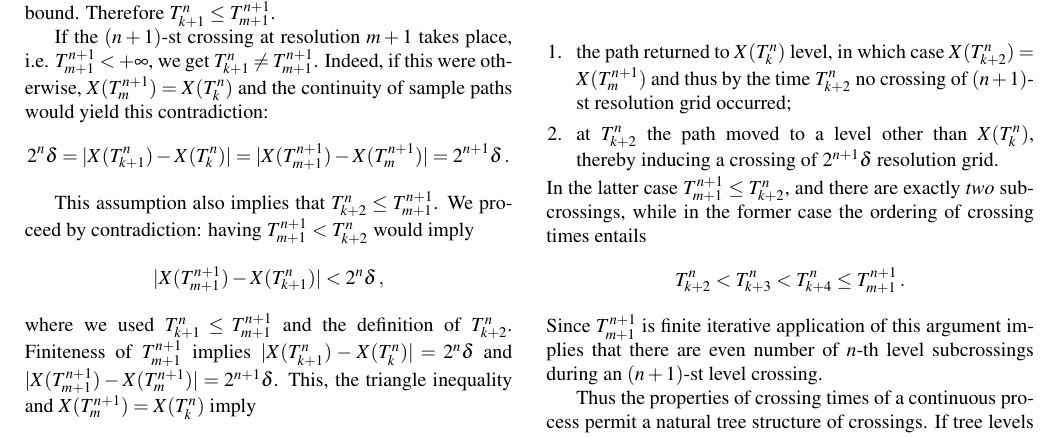
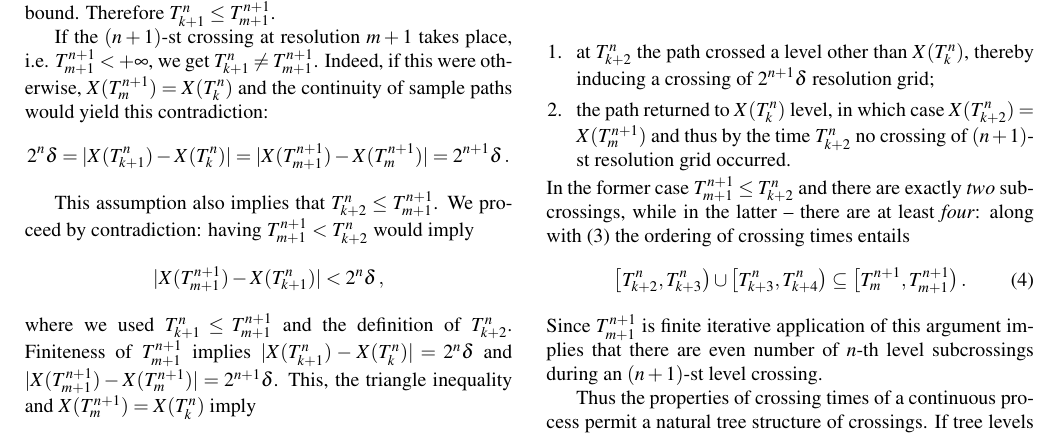
Before and after one commit to ivannz/crossing_paper2017, a LaTeX paper (paper/crossing_paper.tex): part of page 2 of 14, cut so that both start at the same text. Compiled offline with pdfLaTeX.

Commit message:
Minor early morning edits

```diff
--- a/paper/crossing_paper.tex
+++ b/paper/crossing_paper.tex
@@ -263,16 +263,19 @@ This implies that within the $(n+1)$-st level crossing there must be an even num
 of subcrossings of the $n$-th resolution grid. Indeed, if $T_k^n = T_m^{n+1}$ and
 $T_{m+1}^{n+1}<+\infty$, then there are two possibilities at $T_{k+2}^n$ (fig.~\ref{fig:xing_tree_structure}):
 \begin{enumerate}
-	\item the path returned to $X(T_k^n)$ level, in which case $X(T_{k+2}^n) = X(T_m^{n+1})$
-    and thus by the time $T_{k+2}^n$ no crossing of $(n+1)$-st resolution grid occurred;
-    \item at $T_{k+2}^n$ the path moved to a level other than $X(T_k^n)$, thereby
-    inducing a crossing of $2^{n+1} \delta$ resolution grid.
+    \item at $T_{k+2}^n$ the path crossed a level other than $X(T_k^n)$, thereby
+    inducing a crossing of $2^{n+1} \delta$ resolution grid;
+    \item the path returned to $X(T_k^n)$ level, in which case $X(T_{k+2}^n) = X(T_m^{n+1})$
+    and thus by the time $T_{k+2}^n$ no crossing of $(n+1)$-st resolution grid occurred.
 \end{enumerate}
-In the latter case $T_{m+1}^{n+1} \leq T_{k+2}^n$, and there are exactly \emph{two}
-subcrossings, while in the former case the ordering of crossing times entails
-\begin{equation*}\label{eq:subxing_order}
-  T_{k+2}^n < T_{k+3}^n < T_{k+4}^n \leq T_{m+1}^{n+1} \,.
-\end{equation*}
+In the former case $T_{m+1}^{n+1} \leq T_{k+2}^n$ and there are exactly \emph{two}
+subcrossings, while in the latter -- there are at least \emph{four}: along with
+(\ref{eq:duration_partition}) the ordering of crossing times entails
+\begin{equation}\label{eq:subxing_order}
+    \bigl[T_{k+2}^n, T_{k+3}^n\bigr) \cup \bigl[T_{k+3}^n, T_{k+4}^n\bigr)
+        \subseteq \bigl[T_m^{n+1}, T_{m+1}^{n+1}\bigr) \,.
+  % T_{k+2}^n < T_{k+3}^n < T_{k+4}^n \leq T_{m+1}^{n+1} \,.
+\end{equation}
 Since $T_{m+1}^{n+1}$ is finite iterative application of this argument implies that
 there are even number of $n$-th level subcrossings during an $(n+1)$-st level
 crossing.
```
